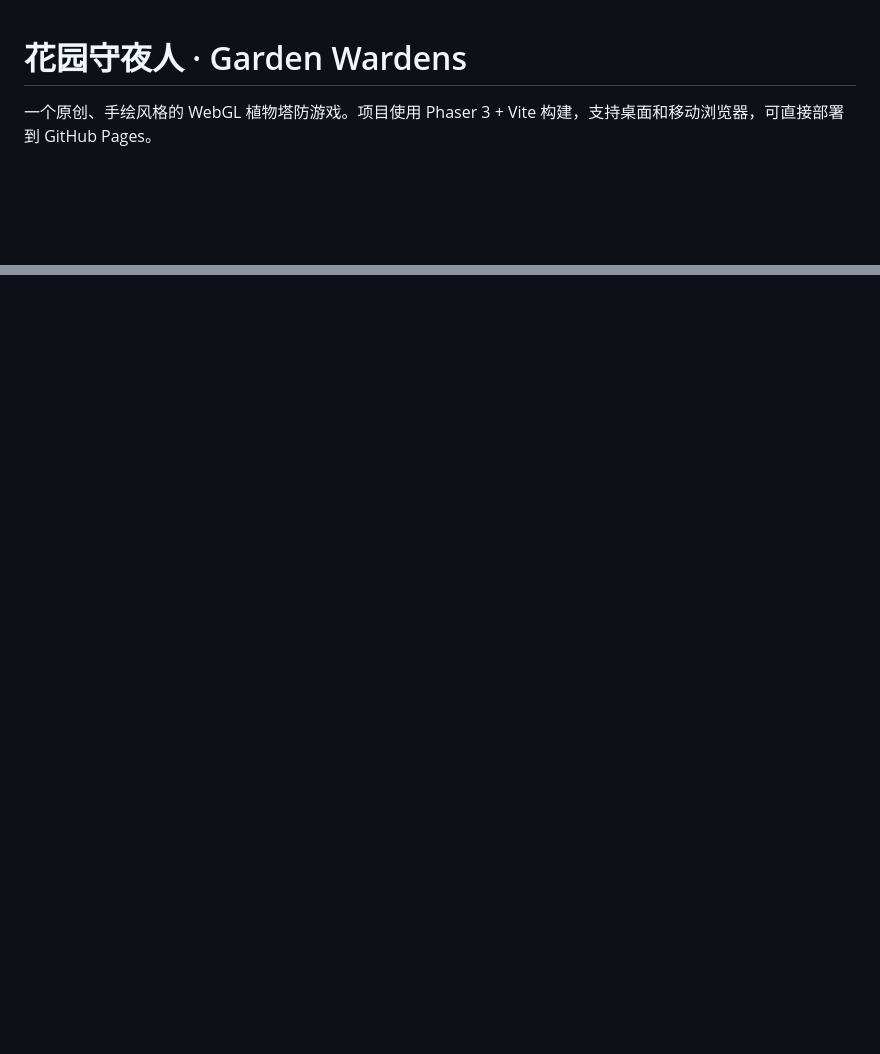
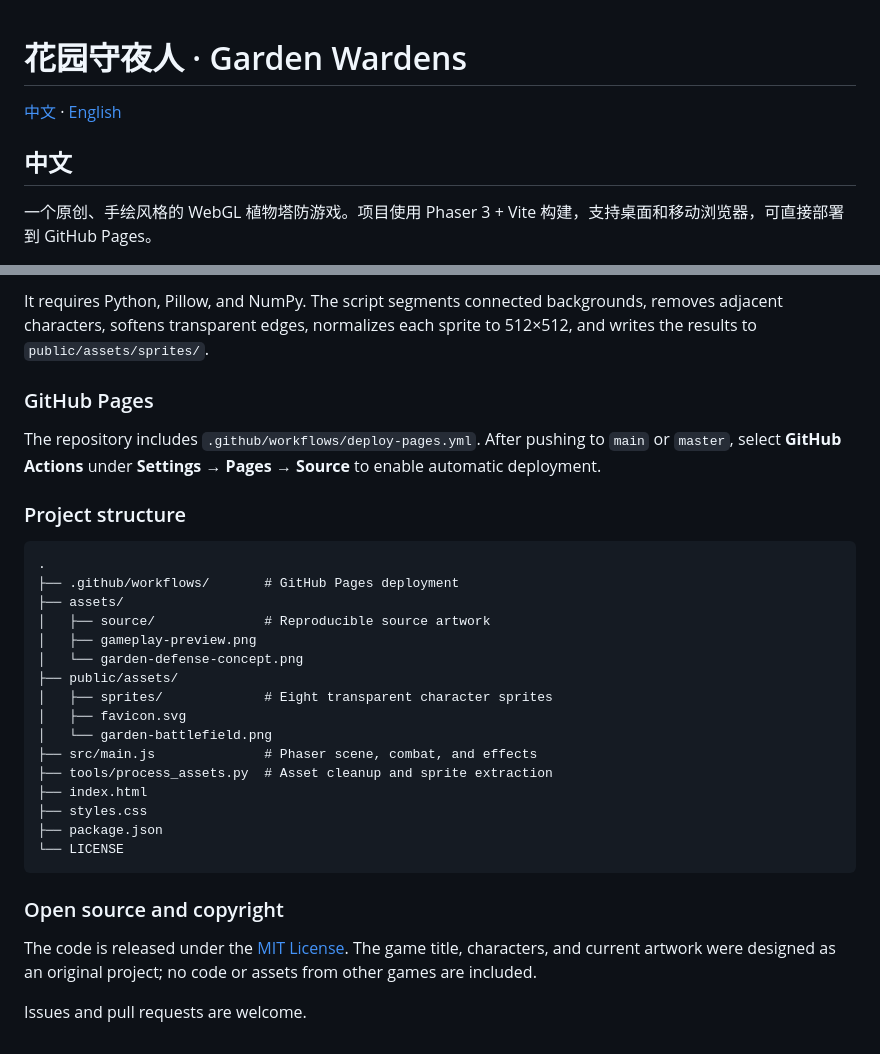
Before and after one commit to SynapShift/garden-wardens, a Markdown page: README.md, 2 parts joined by grey strips. GitHub-like rendering; blank space fills up the shorter version.

Commit message:
docs: add bilingual README

````diff
--- a/README.md
+++ b/README.md
@@ -1,4 +1,8 @@
 # 花园守夜人 · Garden Wardens
+
+[中文](#中文) · [English](#english)
+
+## 中文
 
 一个原创、手绘风格的 WebGL 植物塔防游戏。项目使用 Phaser 3 + Vite 构建，支持桌面和移动浏览器，可直接部署到 GitHub Pages。
 
@@ -98,0 +168,32 @@ AI 生成或辅助生成的美术在不同地区可能适用不同规则；发
+It requires Python, Pillow, and NumPy. The script segments connected backgrounds, removes adjacent characters, softens transparent edges, normalizes each sprite to 512×512, and writes the results to `public/assets/sprites/`.
+
+### GitHub Pages
+
+The repository includes `.github/workflows/deploy-pages.yml`. After pushing to `main` or `master`, select **GitHub Actions** under **Settings → Pages → Source** to enable automatic deployment.
+
+### Project structure
+
+```text
+.
+├── .github/workflows/       # GitHub Pages deployment
+├── assets/
+│   ├── source/              # Reproducible source artwork
+│   ├── gameplay-preview.png
+│   └── garden-defense-concept.png
+├── public/assets/
+│   ├── sprites/             # Eight transparent character sprites
+│   ├── favicon.svg
+│   └── garden-battlefield.png
+├── src/main.js              # Phaser scene, combat, and effects
+├── tools/process_assets.py  # Asset cleanup and sprite extraction
+├── index.html
+├── styles.css
+├── package.json
+└── LICENSE
+```
+
+### Open source and copyright
+
+The code is released under the [MIT License](LICENSE). The game title, characters, and current artwork were designed as an original project; no code or assets from other games are included.
+
+Issues and pull requests are welcome.
````
Also changed, not shown: other parts of README.md (+67 -2 lines).
